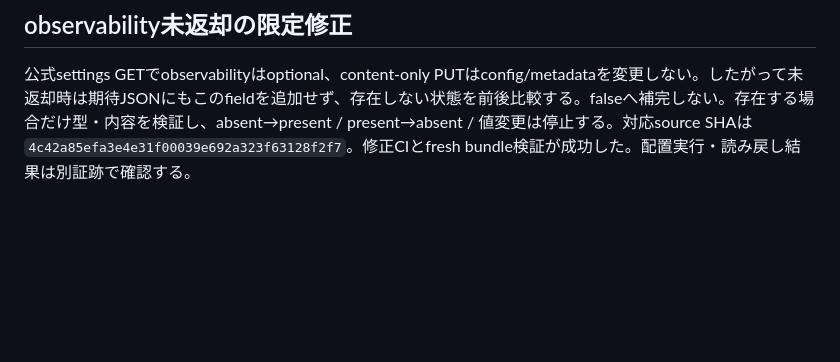
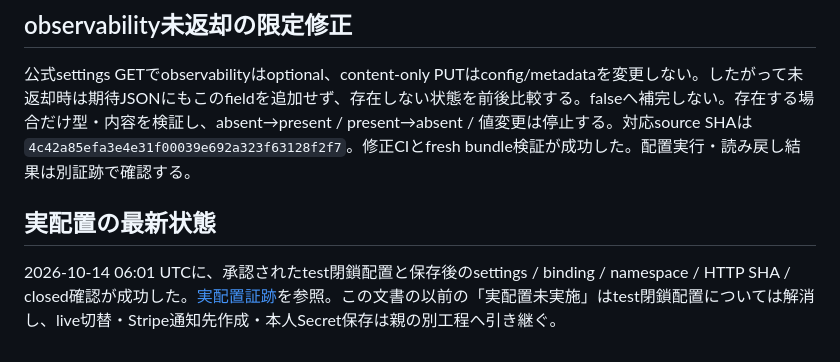
Before and after one commit to recalm-lab/api-cost-outcome-check, a Markdown page: docs/live-closed.md, the part around the change. Rendered like a GitHub page; blank space fills up the shorter version.

Commit message:
Link verified test-closed deployment and supersede historical deployment blocker

```diff
--- a/docs/live-closed.md
+++ b/docs/live-closed.md
@@ -66,3 +66,8 @@ PaymentIntents/Charges/Refunds Write、Product/Price Write、Webhook/Event desti
 ## observability未返却の限定修正
 
 公式settings GETでobservabilityはoptional、content-only PUTはconfig/metadataを変更しない。したがって未返却時は期待JSONにもこのfieldを追加せず、存在しない状態を前後比較する。falseへ補完しない。存在する場合だけ型・内容を検証し、absent→present / present→absent / 値変更は停止する。対応source SHAは `4c42a85efa3e4e31f00039e692a323f63128f2f7`。修正CIとfresh bundle検証が成功した。配置実行・読み戻し結果は別証跡で確認する。
+
+
+## 実配置の最新状態
+
+2026-10-14 06:01 UTCに、承認されたtest閉鎖配置と保存後のsettings / binding / namespace / HTTP SHA / closed確認が成功した。[実配置証跡](test-closed-deployment-evidence.md)を参照。この文書の以前の「実配置未実施」はtest閉鎖配置については解消し、live切替・Stripe通知先作成・本人Secret保存は親の別工程へ引き継ぐ。
```
